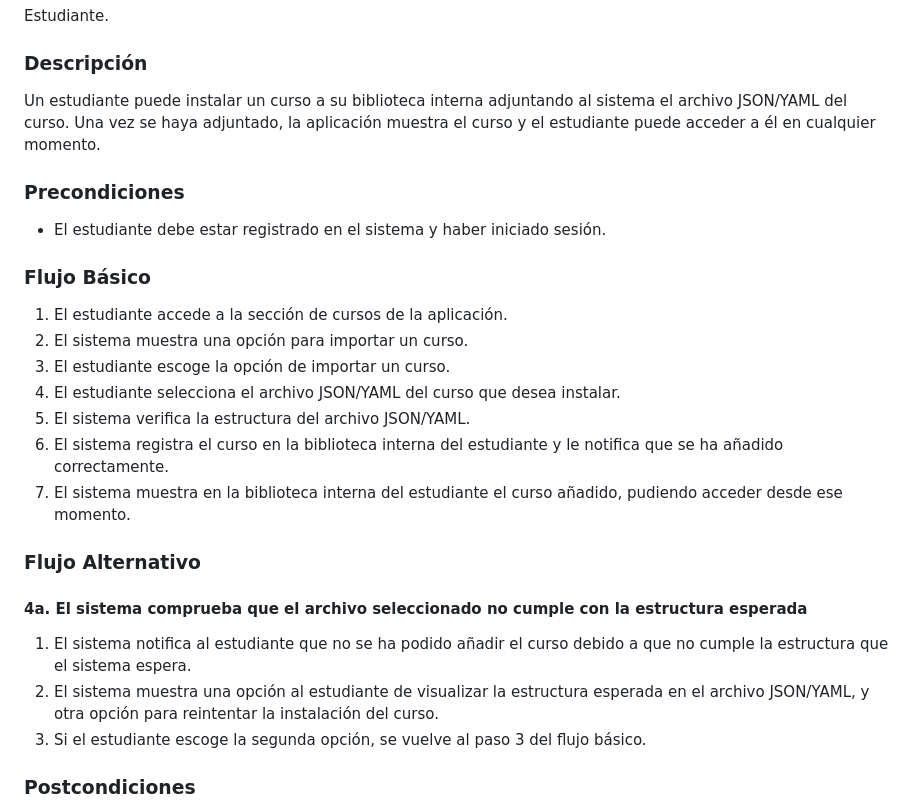
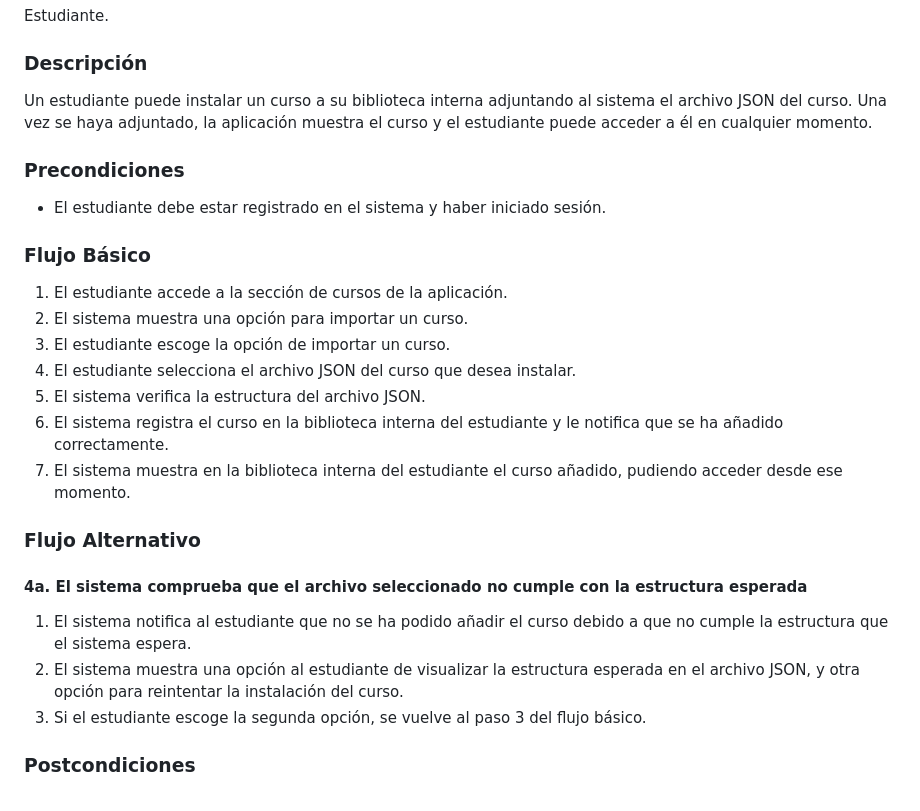
Before and after one commit to JHLumu/Proyecto_PDS_2024-25, a Markdown page: docs/casos-de-uso/casos-de-uso.md, the part around one of its changes. GitHub-like rendering.

```diff
--- a/docs/casos-de-uso/casos-de-uso.md
+++ b/docs/casos-de-uso/casos-de-uso.md
@@ -223,7 +227,7 @@ El estudiante accede a sus estadísticas (tiempo de estudio, racha de días, etc
 Estudiante.
 
 ### Descripción
-Un estudiante puede instalar un curso a su biblioteca interna adjuntando al sistema el archivo JSON/YAML del curso. Una vez se haya adjuntado, la aplicación muestra el curso y el estudiante puede acceder a él en cualquier momento.
+Un estudiante puede instalar un curso a su biblioteca interna adjuntando al sistema el archivo JSON del curso. Una vez se haya adjuntado, la aplicación muestra el curso y el estudiante puede acceder a él en cualquier momento.
 
 ### Precondiciones
 
@@ -234,8 +238,8 @@ Un estudiante puede instalar un curso a su biblioteca interna adjuntando al sist
 1. El estudiante accede a la sección de cursos de la aplicación.
 2. El sistema muestra una opción para importar un curso.
 3. El estudiante escoge la opción de importar un curso.
-4. El estudiante selecciona el archivo JSON/YAML del curso que desea instalar.
-5. El sistema verifica la estructura del archivo JSON/YAML.
+4. El estudiante selecciona el archivo JSON del curso que desea instalar.
+5. El sistema verifica la estructura del archivo JSON.
 6. El sistema registra el curso en la biblioteca interna del estudiante y le notifica que se ha añadido correctamente.
 7. El sistema muestra en la biblioteca interna del estudiante el curso añadido, pudiendo acceder desde ese momento.
 
@@ -243,7 +247,7 @@ Un estudiante puede instalar un curso a su biblioteca interna adjuntando al sist
 
 #### 4a. El sistema comprueba que el archivo seleccionado no cumple con la estructura esperada
 1. El sistema notifica al estudiante que no se ha podido añadir el curso debido a que no cumple la estructura que el sistema espera.
-2. El sistema muestra una opción al estudiante de visualizar la estructura esperada en el archivo JSON/YAML, y otra opción para reintentar la instalación del curso.
+2. El sistema muestra una opción al estudiante de visualizar la estructura esperada en el archivo JSON, y otra opción para reintentar la instalación del curso.
 3. Si el estudiante escoge la segunda opción, se vuelve al paso 3 del flujo básico.
 
 ### Postcondiciones
```
Also changed, not shown: other parts of docs/casos-de-uso/casos-de-uso.md (+14 -10 lines).
